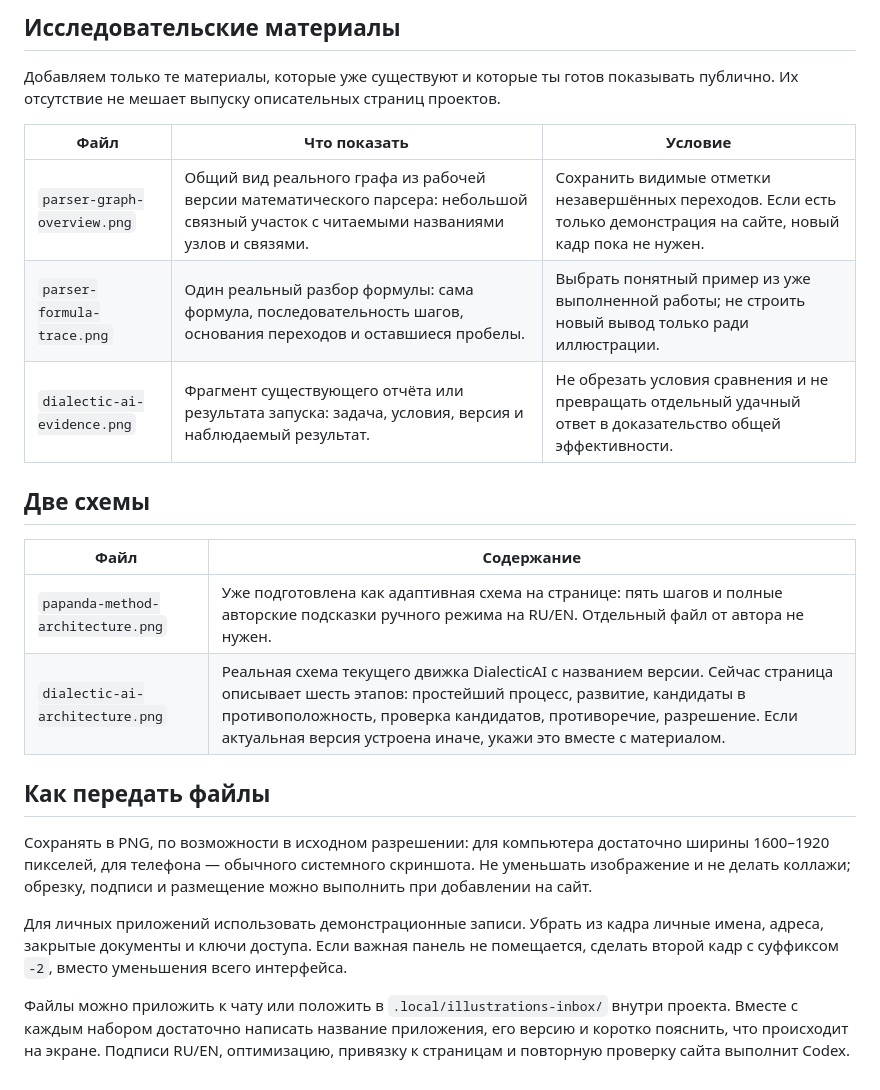
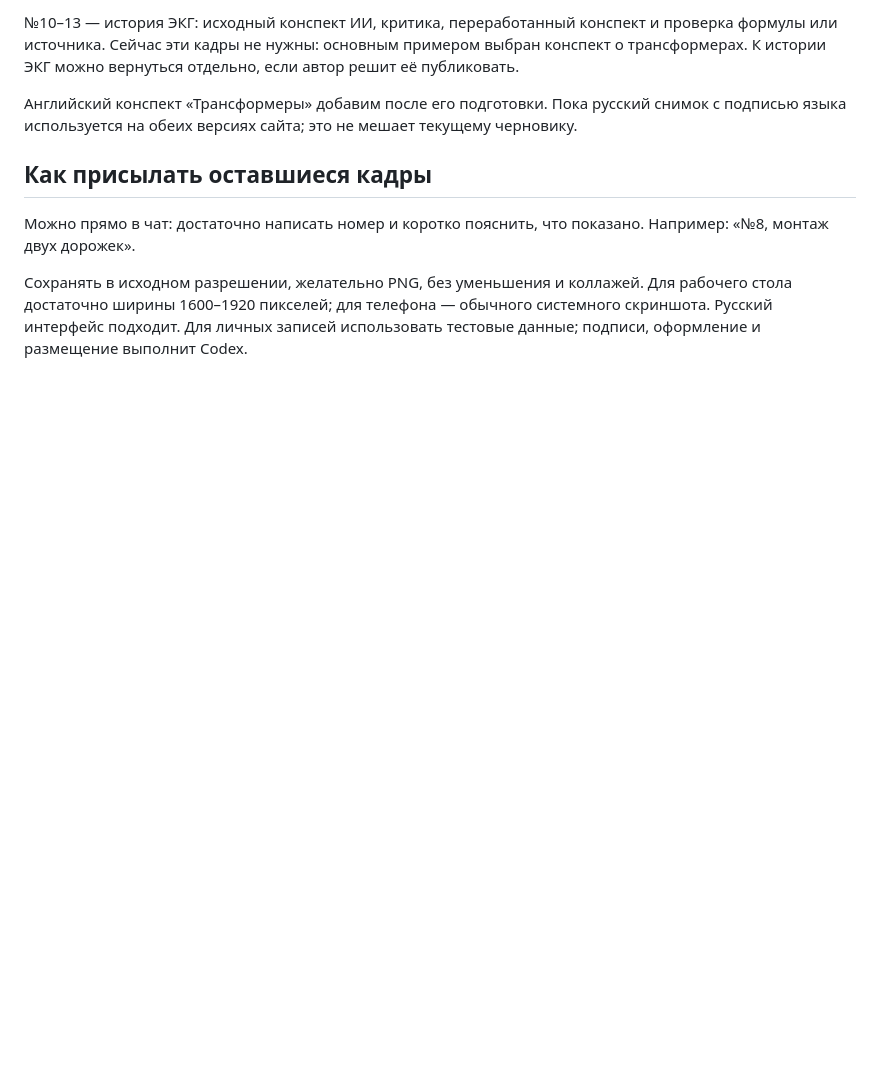
Before and after one commit to Ruslan-Nazarov/Ruslan-Nazarov.github.io, a Markdown page: docs/ILLUSTRATIONS-2026-10-31.md, the part around one of its changes. GitHub-like rendering; blank space fills up the shorter version.

```diff
--- a/docs/ILLUSTRATIONS-2026-10-31.md
+++ b/docs/ILLUSTRATIONS-2026-10-31.md
@@ -38,25 +46,10 @@
 
-## Исследовательские материалы
+№10–13 — история ЭКГ: исходный конспект ИИ, критика, переработанный конспект и проверка формулы или источника. Сейчас эти кадры не нужны: основным примером выбран конспект о трансформерах. К истории ЭКГ можно вернуться отдельно, если автор решит её публиковать.
 
-Добавляем только те материалы, которые уже существуют и которые ты готов показывать публично. Их отсутствие не мешает выпуску описательных страниц проектов.
+Английский конспект «Трансформеры» добавим после его подготовки. Пока русский снимок с подписью языка используется на обеих версиях сайта; это не мешает текущему черновику.
 
-| Файл | Что показать | Условие |
-| --- | --- | --- |
-| `parser-graph-overview.png` | Общий вид реального графа из рабочей версии математического парсера: небольшой связный участок с читаемыми названиями узлов и связями. | Сохранить видимые отметки незавершённых переходов. Если есть только демонстрация на сайте, новый кадр пока не нужен. |
-| `parser-formula-trace.png` | Один реальный разбор формулы: сама формула, последовательность шагов, основания переходов и оставшиеся пробелы. | Выбрать понятный пример из уже выполненной работы; не строить новый вывод только ради иллюстрации. |
-| `dialectic-ai-evidence.png` | Фрагмент существующего отчёта или результата запуска: задача, условия, версия и наблюдаемый результат. | Не обрезать условия сравнения и не превращать отдельный удачный ответ в доказательство общей эффективности. |
+## Как присылать оставшиеся кадры
 
-## Две схемы
+Можно прямо в чат: достаточно написать номер и коротко пояснить, что показано. Например: «№8, монтаж двух дорожек».
 
-| Файл | Содержание |
-| --- | --- |
-| `papanda-method-architecture.png` | Уже подготовлена как адаптивная схема на странице: пять шагов и полные авторские подсказки ручного режима на RU/EN. Отдельный файл от автора не нужен. |
-| `dialectic-ai-architecture.png` | Реальная схема текущего движка DialecticAI с названием версии. Сейчас страница описывает шесть этапов: простейший процесс, развитие, кандидаты в противоположность, проверка кандидатов, противоречие, разрешение. Если актуальная версия устроена иначе, укажи это вместе с материалом. |
-
-## Как передать файлы
-
-Сохранять в PNG, по возможности в исходном разрешении: для компьютера достаточно ширины 1600–1920 пикселей, для телефона — обычного системного скриншота. Не уменьшать изображение и не делать коллажи; обрезку, подписи и размещение можно выполнить при добавлении на сайт.
-
-Для личных приложений использовать демонстрационные записи. Убрать из кадра личные имена, адреса, закрытые документы и ключи доступа. Если важная панель не помещается, сделать второй кадр с суффиксом `-2`, вместо уменьшения всего интерфейса.
-
-Файлы можно приложить к чату или положить в `.local/illustrations-inbox/` внутри проекта. Вместе с каждым набором достаточно написать название приложения, его версию и коротко пояснить, что происходит на экране. Подписи RU/EN, оптимизацию, привязку к страницам и повторную проверку сайта выполнит Codex.
+Сохранять в исходном разрешении, желательно PNG, без уменьшения и коллажей. Для рабочего стола достаточно ширины 1600–1920 пикселей; для телефона — обычного системного скриншота. Русский интерфейс подходит. Для личных записей использовать тестовые данные; подписи, оформление и размещение выполнит Codex.
```
Also changed, not shown: other parts of docs/ILLUSTRATIONS-2026-10-31.md (+32 -24 lines).
